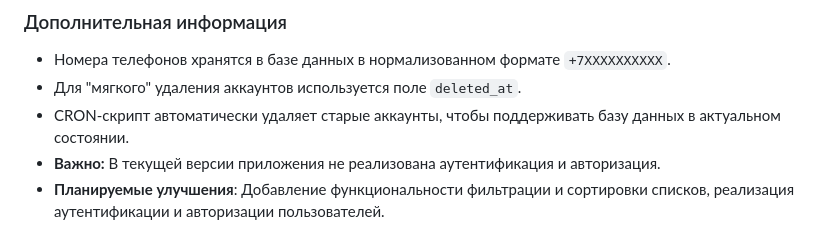
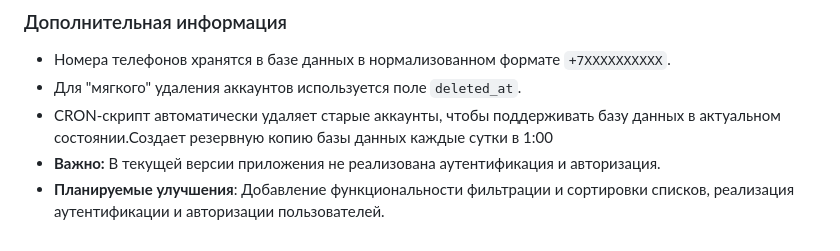
Before and after one commit to ZippoRez/task_php, a Markdown page: README.md, the part around the change. Drawn GitHub-style.

```diff
--- a/README.md
+++ b/README.md
@@ -113,6 +113,6 @@
 
 - Номера телефонов хранятся в базе данных в нормализованном формате `+7XXXXXXXXXX`.
 - Для "мягкого" удаления аккаунтов используется поле `deleted_at`.
-- CRON-скрипт автоматически удаляет старые аккаунты, чтобы поддерживать базу данных в актуальном состоянии.
+- CRON-скрипт автоматически удаляет старые аккаунты, чтобы поддерживать базу данных в актуальном состоянии.Создает резервную копию базы данных каждые сутки в 1:00
 - **Важно:** В текущей версии приложения не реализована аутентификация и авторизация.
 - **Планируемые улучшения**: Добавление функциональности фильтрации и сортировки списков, реализация аутентификации и авторизации пользователей.
```
